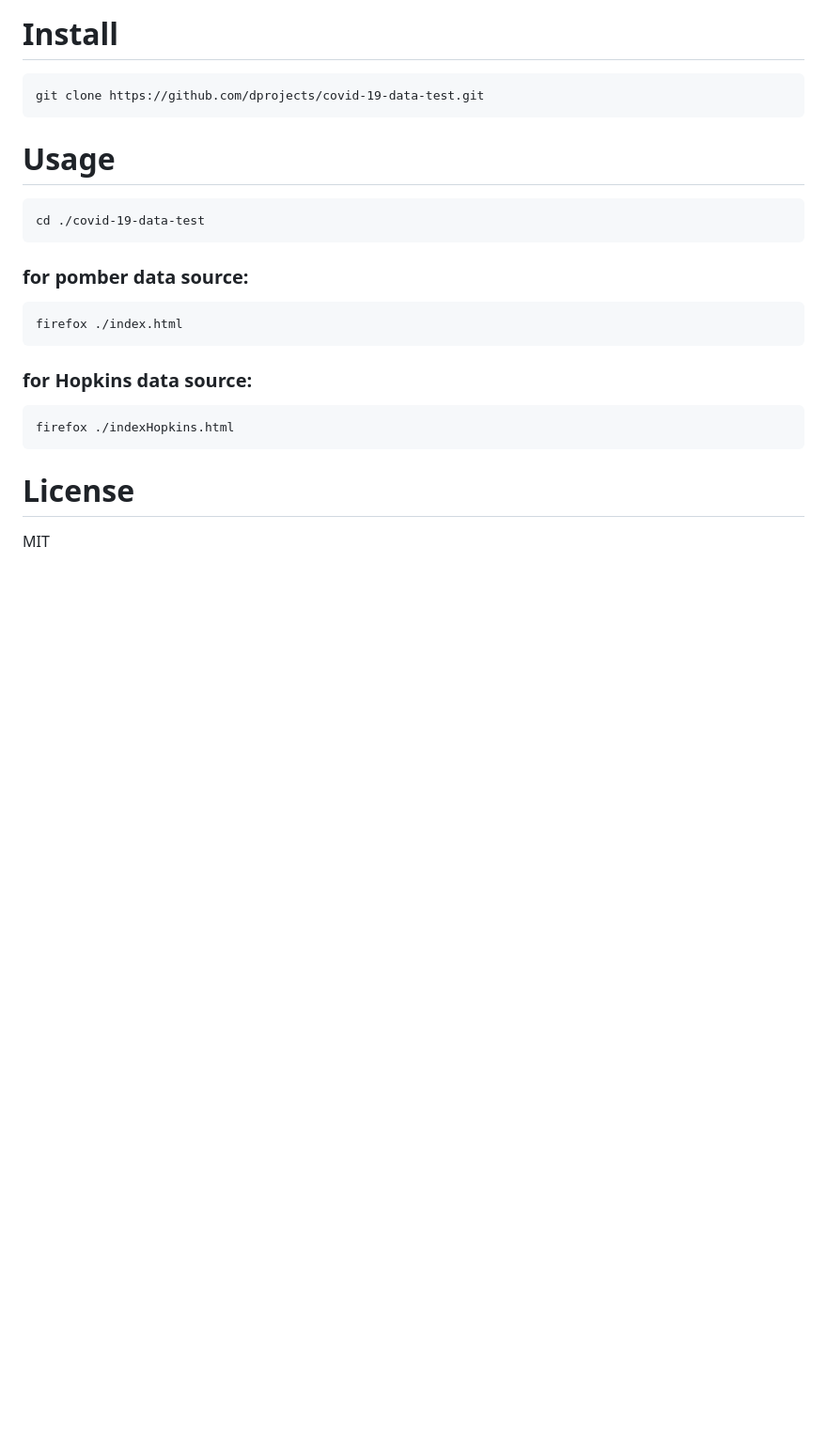
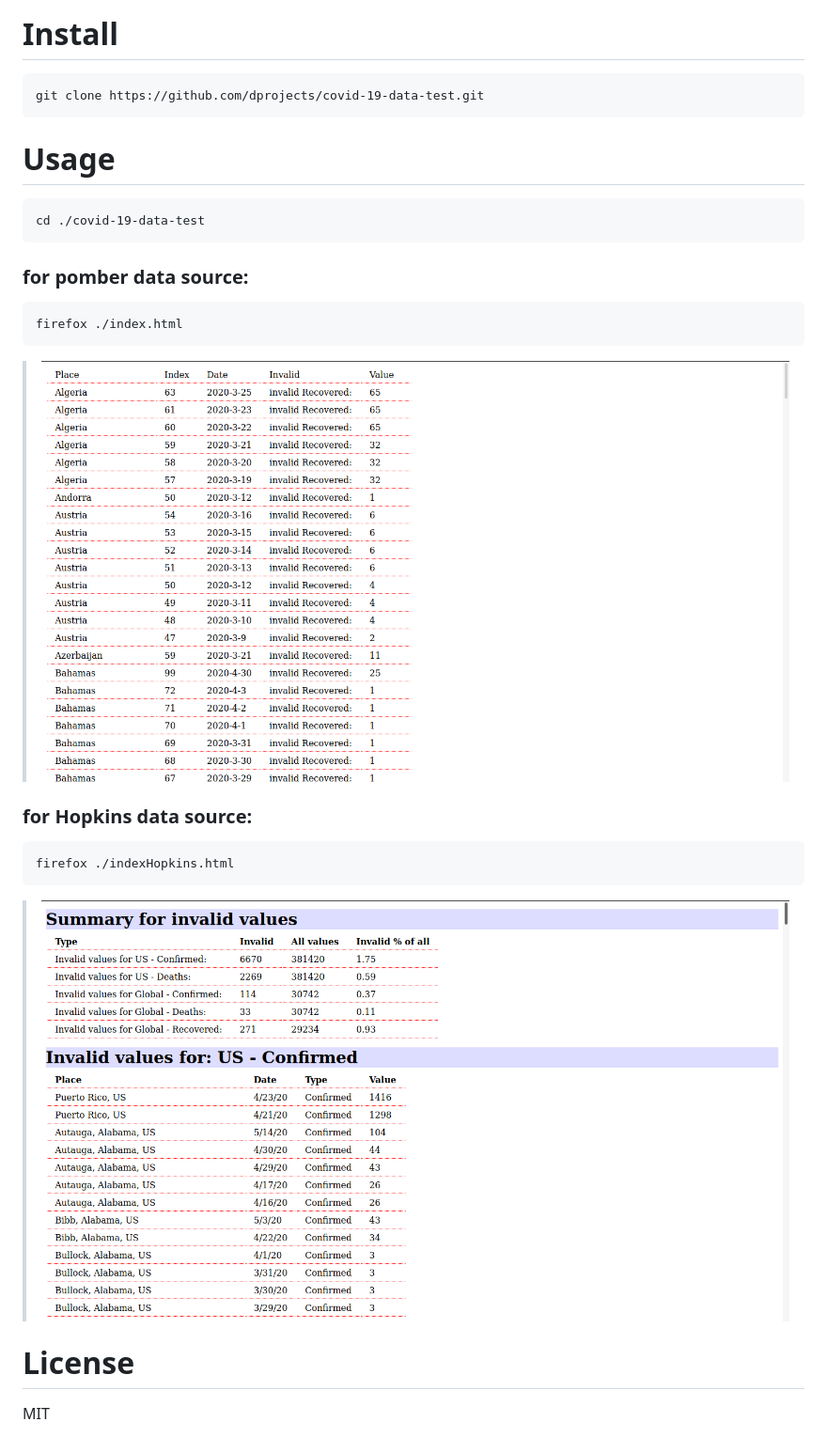
Before and after one commit to dprojects/covid-19-data-test, a Markdown page: README.md, the part around the change. Shown: that part at 94% size. GitHub-like rendering; pictures changed too: screen1.png (added), screen2.png (added); blank space fills up the shorter version.

```diff
--- a/README.md
+++ b/README.md
@@ -20,10 +20,16 @@ So to use this tool, make sure the last value is valid.
 
     firefox ./index.html
 
+> ![screen1](https://github.com/dprojects/covid-19-data-test/blob/master/screen1.png)
+
+
 ### for Hopkins data source:
 
     firefox ./indexHopkins.html
 
+> ![screen2](https://github.com/dprojects/covid-19-data-test/blob/master/screen2.png)
+
+
 # License
 
 MIT
```
Also changed, not shown: 1 other file.
